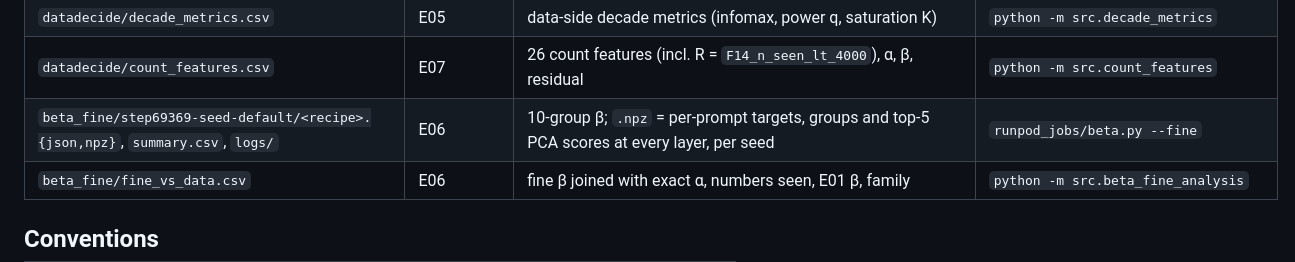
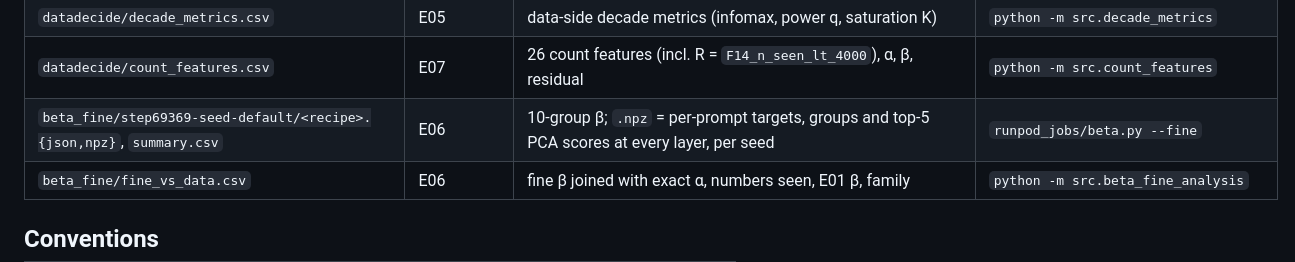
Before and after one commit to mdibrahimawad/numberline-datadecide, a Markdown page: results/README.md, the part around the change. Rendered like a GitHub page.

Commit message:
results/README: logs/ were never fetched; drop the mention
Co-Authored-By: Claude Opus 5.5 <noreply@anthropic.com>
Claude-Session: https://claude.ai/code/session_01P7X2AU2XNAsikFGMjXunrD

```diff
--- a/results/README.md
+++ b/results/README.md
@@ -17,7 +17,7 @@ access. Raw training data and model weights are **not** stored here.
 | `datadecide/confounders.json` | E05 | number density, code/math share, partial and within-family correlations | `python -m src.confounder_analysis` |
 | `datadecide/decade_metrics.csv` | E05 | data-side decade metrics (infomax, power q, saturation K) | `python -m src.decade_metrics` |
 | `datadecide/count_features.csv` | E07 | 26 count features (incl. R = `F14_n_seen_lt_4000`), α, β, residual | `python -m src.count_features` |
-| `beta_fine/step69369-seed-default/<recipe>.{json,npz}`, `summary.csv`, `logs/` | E06 | 10-group β; `.npz` = per-prompt targets, groups and top-5 PCA scores at every layer, per seed | `runpod_jobs/beta.py --fine` |
+| `beta_fine/step69369-seed-default/<recipe>.{json,npz}`, `summary.csv` | E06 | 10-group β; `.npz` = per-prompt targets, groups and top-5 PCA scores at every layer, per seed | `runpod_jobs/beta.py --fine` |
 | `beta_fine/fine_vs_data.csv` | E06 | fine β joined with exact α, numbers seen, E01 β, family | `python -m src.beta_fine_analysis` |
 
 ## Conventions
```
